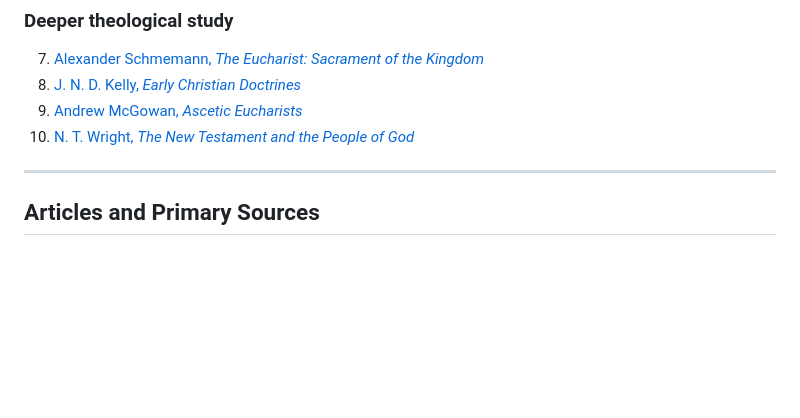
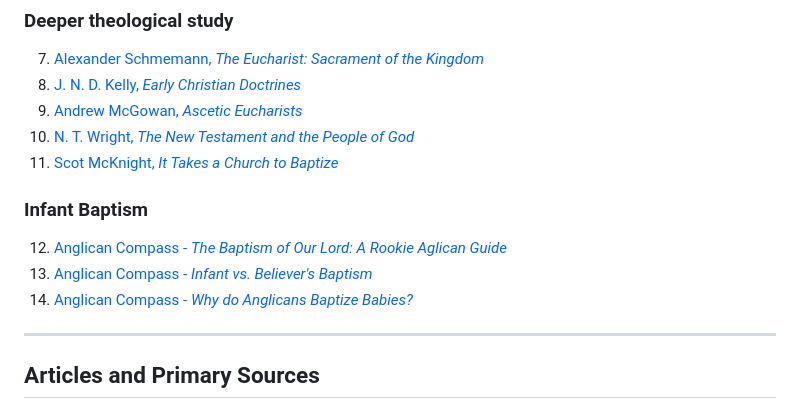
Before and after one commit to mrcaron/sotb-doctrine-baptism-communion, a Markdown page: index.md, the part around the change. Drawn GitHub-style; blank space fills up the shorter version.

Commit message:
Add new references on baptism and infant baptism
Added references to Scot McKnight's book and articles on infant baptism.

```diff
--- a/index.md
+++ b/index.md
@@ -43,6 +43,12 @@ This guide gathers biblical, historical, Jewish-background, and theological reso
 8. [J. N. D. Kelly, *Early Christian Doctrines*](https://www.goodreads.com/book/show/1206742.Early_Christian_Doctrines)
 9. [Andrew McGowan, *Ascetic Eucharists*](https://www.goodreads.com/book/show/308029.Ascetic_Eucharists)
 10. [N. T. Wright, *The New Testament and the People of God*](https://www.goodreads.com/book/show/410758.The_New_Testament_and_the_People_of_God)
+11. [Scot McKnight, *It Takes a Church to Baptize*](https://www.goodreads.com/book/show/36755881-it-takes-a-church-to-baptize)
+
+### Infant Baptism
+12. [Anglican Compass - *The Baptism of Our Lord: A Rookie Aglican Guide*](https://anglicancompass.com/the-baptism-of-our-lord-a-rookie-anglican-guide/)
+13. [Anglican Compass - *Infant vs. Believer's Baptism*](https://anglicancompass.com/anglicans-should-accept-both-believers-and-infant-baptism-a-baptist-weighs-in/)
+14. [Anglican Compass - *Why do Anglicans Baptize Babies?*](https://anglicancompass.com/infant-baptism-why-do-anglicans-baptize-babies/)
 
 ---
 
```
